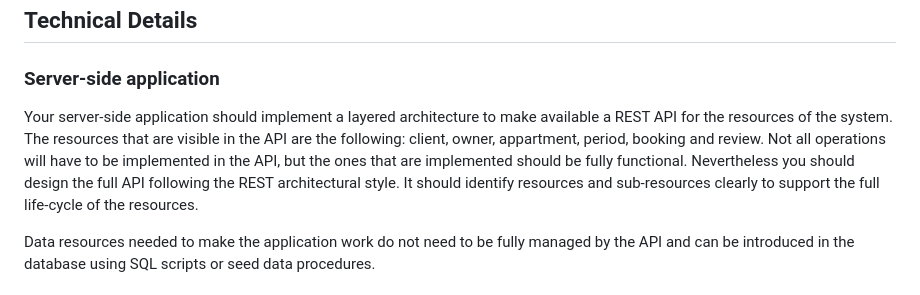
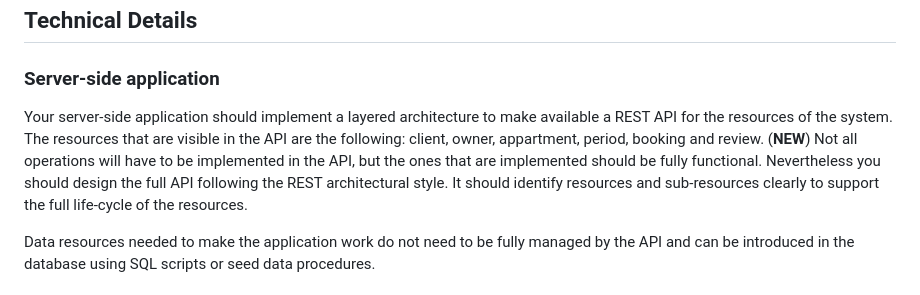
Before and after one commit to costaseco/iadi2023, a Markdown page: project.md, the part around the change. GitHub-like rendering.

Commit message:
One more clarification

```diff
--- a/project.md
+++ b/project.md
@@ -22,7 +22,7 @@ Some more details about the operations available will be made available in the n
 
 ### Server-side application
 
-Your server-side application should implement a layered architecture to make available a REST API for the resources of the system. The resources that are visible in the API are the following: client, owner, appartment, period, booking and review. Not all operations will have to be implemented in the API, but the ones that are implemented should be fully functional. Nevertheless you should design the full API following the REST architectural style. It should identify resources and sub-resources clearly to support the full life-cycle of the resources.
+Your server-side application should implement a layered architecture to make available a REST API for the resources of the system. The resources that are visible in the API are the following: client, owner, appartment, period, booking and review. (**NEW**) Not all operations will have to be implemented in the API, but the ones that are implemented should be fully functional. Nevertheless you should design the full API following the REST architectural style. It should identify resources and sub-resources clearly to support the full life-cycle of the resources.
 
 Data resources needed to make the application work do not need to be fully managed by the API and can be introduced in the database using SQL scripts or seed data procedures.
 
```
